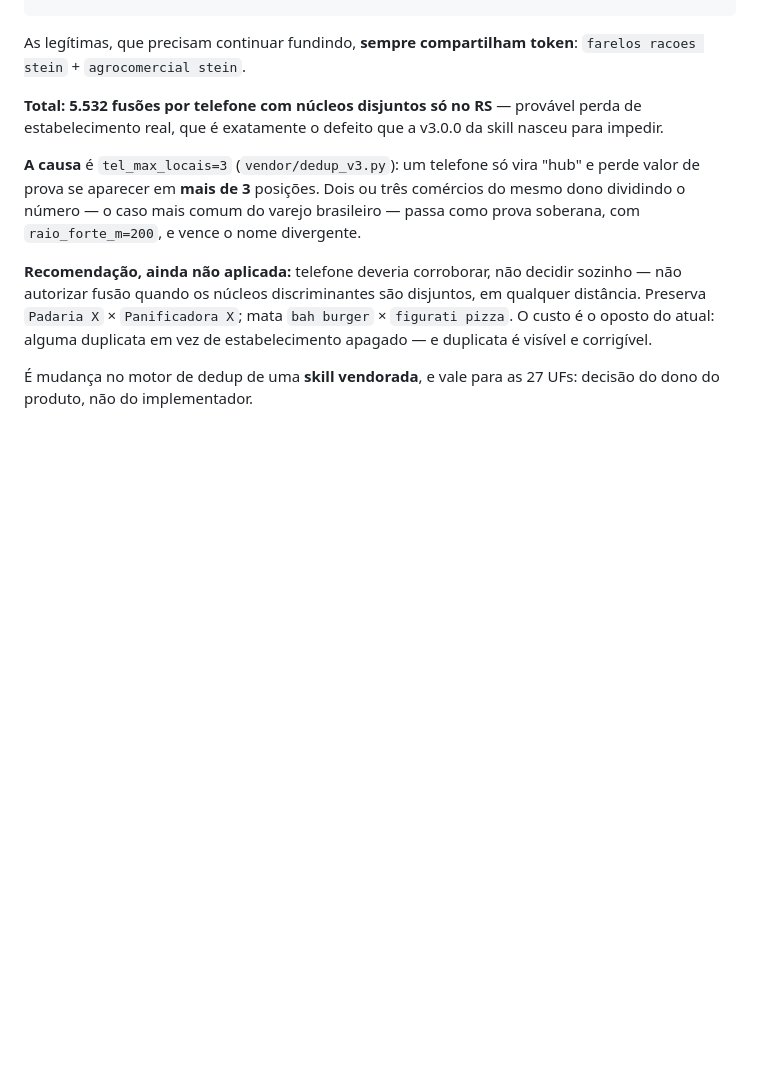
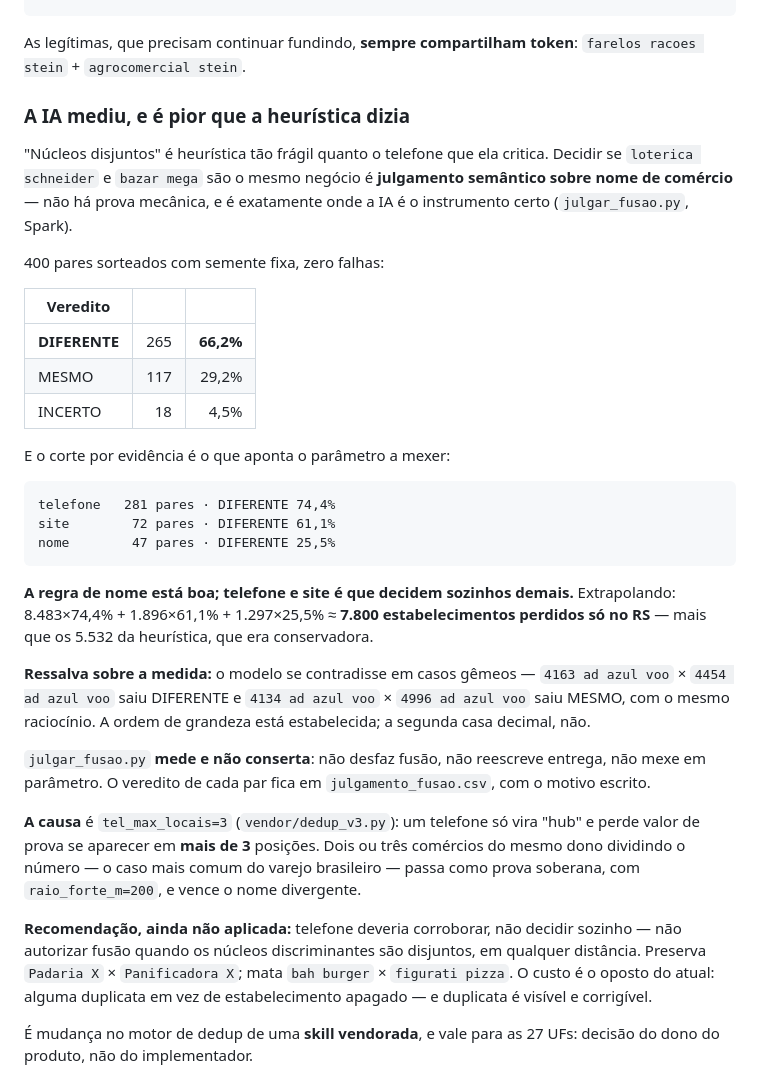
Before and after one commit to columbiatechinfo/comercialRadar, a Markdown page: DOCUMENTACAO.md, the part around the change. GitHub-like rendering; blank space fills up the shorter version.

Commit message:
docs: a IA mediu a fusao suspeita — 66,2% sao estabelecimentos distintos
400 pares sorteados com semente fixa, zero falhas. O corte por evidencia
aponta o parametro: telefone 74,4% DIFERENTE, site 61,1%, nome 25,5%. A regra
de nome esta boa; telefone e site e que decidem sozinhos demais.

Extrapolado: ~7.800 estabelecimentos perdidos so no RS, contra os 5.532 que a
heuristica de nucleos disjuntos estimava — ela era conservadora.

Com a ressalva medida: o modelo se contradisse em casos gemeos, entao a ordem
de grandeza esta estabelecida e a segunda casa decimal nao.

Co-Authored-By: Claude Opus 5 <noreply@anthropic.com>

````diff
--- a/DOCUMENTACAO.md
+++ b/DOCUMENTACAO.md
@@ -3102,9 +3102,41 @@ bah burger               +  figurati napolitana pizza  7 m
 As legítimas, que precisam continuar fundindo, **sempre compartilham token**:
 `farelos racoes stein` + `agrocomercial stein`.
 
-**Total: 5.532 fusões por telefone com núcleos disjuntos só no RS** — provável
-perda de estabelecimento real, que é exatamente o defeito que a v3.0.0 da skill
-nasceu para impedir.
+### A IA mediu, e é pior que a heurística dizia
+
+"Núcleos disjuntos" é heurística tão frágil quanto o telefone que ela critica.
+Decidir se `loterica schneider` e `bazar mega` são o mesmo negócio é **julgamento
+semântico sobre nome de comércio** — não há prova mecânica, e é exatamente onde a
+IA é o instrumento certo (`julgar_fusao.py`, Spark).
+
+400 pares sorteados com semente fixa, zero falhas:
+
+| Veredito | | |
+|---|---:|---:|
+| **DIFERENTE** | 265 | **66,2%** |
+| MESMO | 117 | 29,2% |
+| INCERTO | 18 | 4,5% |
+
+E o corte por evidência é o que aponta o parâmetro a mexer:
+
+```
+telefone   281 pares · DIFERENTE 74,4%
+site        72 pares · DIFERENTE 61,1%
+nome        47 pares · DIFERENTE 25,5%
+```
+
+**A regra de nome está boa; telefone e site é que decidem sozinhos demais.**
+Extrapolando: 8.483×74,4% + 1.896×61,1% + 1.297×25,5% ≈ **7.800 estabelecimentos
+perdidos só no RS** — mais que os 5.532 da heurística, que era conservadora.
+
+**Ressalva sobre a medida:** o modelo se contradisse em casos gêmeos —
+`4163 ad azul voo` × `4454 ad azul voo` saiu DIFERENTE e
+`4134 ad azul voo` × `4996 ad azul voo` saiu MESMO, com o mesmo raciocínio. A
+ordem de grandeza está estabelecida; a segunda casa decimal, não.
+
+`julgar_fusao.py` **mede e não conserta**: não desfaz fusão, não reescreve
+entrega, não mexe em parâmetro. O veredito de cada par fica em
+`julgamento_fusao.csv`, com o motivo escrito.
 
 **A causa** é `tel_max_locais=3` (`vendor/dedup_v3.py`): um telefone só vira
 "hub" e perde valor de prova se aparecer em **mais de 3** posições. Dois ou três
````
